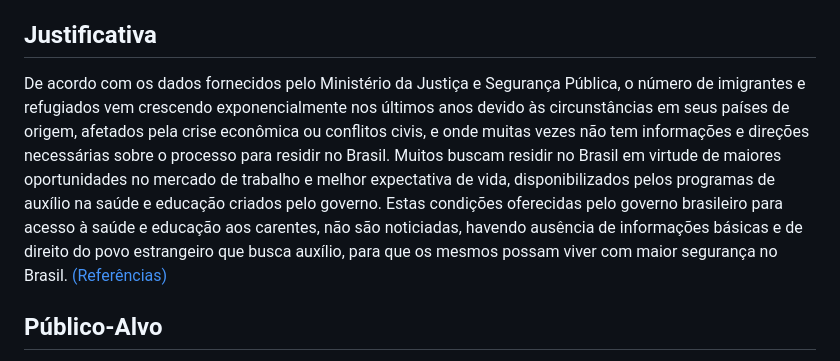
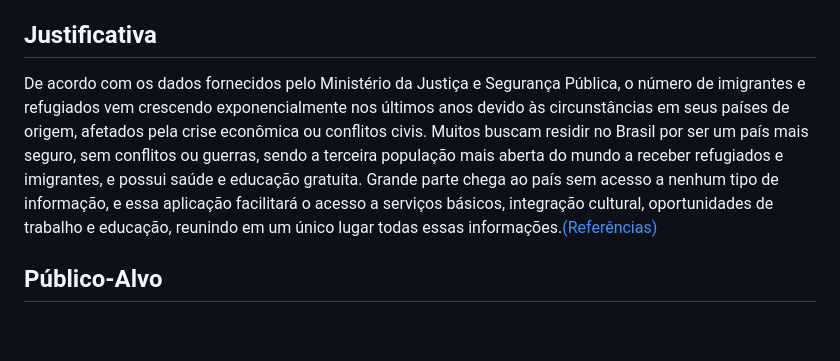
Before and after one commit to ICEI-PUC-Minas-PMV-ADS/pmv-ads-2023-1-e1-proj-web-t1-projeto-imigrante, a Markdown page: docs/01-Documentação de Contexto.md, the part around the change. GitHub-like rendering; blank space fills up the shorter version.

```diff
--- a/docs/01-Documentação de Contexto.md
+++ b/docs/01-Documentação de Contexto.md
@@ -19,7 +19,7 @@ Objetivos específicos:
 
 ## Justificativa
 
-De acordo com os dados fornecidos pelo Ministério da Justiça e Segurança Pública, o número de imigrantes e refugiados vem crescendo exponencialmente nos últimos anos devido às circunstâncias em seus países de origem, afetados pela crise econômica ou conflitos civis, e onde muitas vezes não tem informações e direções necessárias sobre o processo para residir no Brasil. Muitos buscam residir no Brasil em virtude de maiores oportunidades no mercado de trabalho e melhor expectativa de vida, disponibilizados pelos programas de auxílio na saúde e educação criados pelo governo. Estas condições oferecidas pelo governo brasileiro para acesso à saúde e educação aos carentes, não são noticiadas, havendo ausência de informações básicas e de direito do povo estrangeiro que busca auxílio, para que os mesmos possam viver com maior segurança no Brasil. [(Referências)](https://www.gov.br/mj/pt-br/assuntos/noticias/brasil-recebe-1-720-refugiados-entre-janeiro-e-junho-de-2022)
+De acordo com os dados fornecidos pelo Ministério da Justiça e Segurança Pública, o número de imigrantes e refugiados vem crescendo exponencialmente nos últimos anos devido às circunstâncias em seus países de origem, afetados pela crise econômica ou conflitos civis. Muitos buscam residir no Brasil por ser um país mais seguro, sem conflitos ou guerras, sendo a terceira população mais aberta do mundo a receber refugiados e imigrantes, e possui saúde e educação gratuita. Grande parte chega ao país sem acesso a nenhum tipo de informação, e essa aplicação facilitará o acesso a serviços básicos, integração cultural, oportunidades de trabalho e educação, reunindo em um único lugar todas essas informações.[(Referências)](https://www.gov.br/mj/pt-br/assuntos/noticias/brasil-recebe-1-720-refugiados-entre-janeiro-e-junho-de-2022)
 
 
 ## Público-Alvo
```
